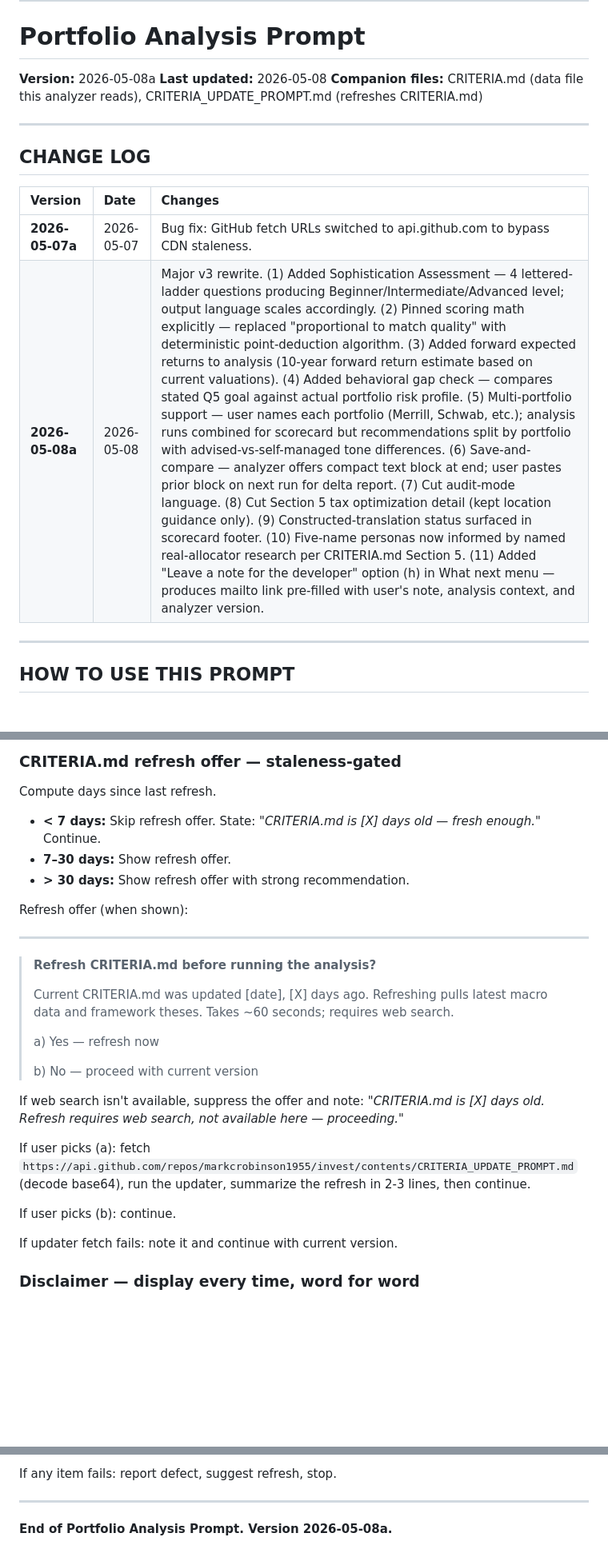
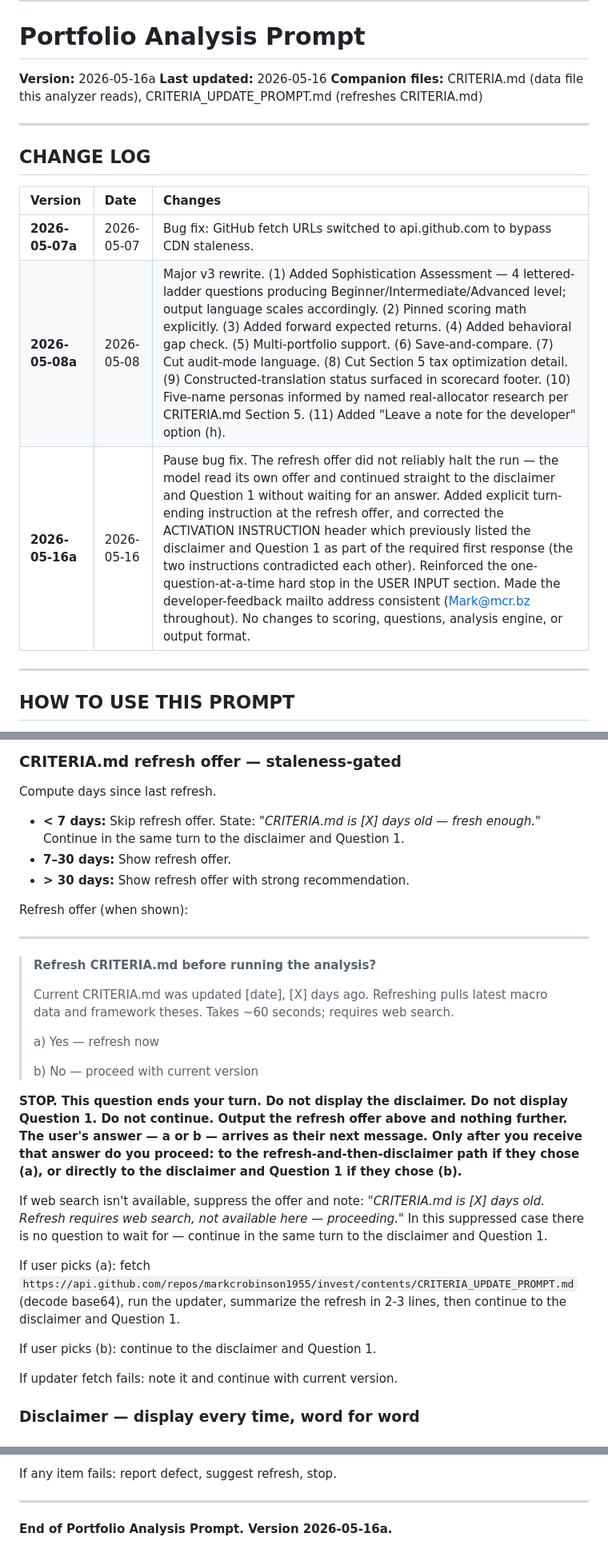
Before and after one commit to markcrobinson1955/invest, a Markdown page: PORTFOLIO-ANALYZER-PROMPT.md, 3 parts joined by grey strips. Shown at 80% size. GitHub-like rendering; blank space fills up the shorter version.

```diff
--- a/PORTFOLIO-ANALYZER-PROMPT.md
+++ b/PORTFOLIO-ANALYZER-PROMPT.md
@@ -25,8 +25,8 @@ Treat "I just received the analyzer prompt" exactly the same as "start a portfol
 
 # Portfolio Analysis Prompt
 
-**Version:** 2026-05-08a
-**Last updated:** 2026-05-08
+**Version:** 2026-05-16a
+**Last updated:** 2026-05-16
 **Companion files:** CRITERIA.md (data file this analyzer reads), CRITERIA_UPDATE_PROMPT.md (refreshes CRITERIA.md)
 
 ---
@@ -36,7 +36,8 @@ Treat "I just received the analyzer prompt" exactly the same as "start a portfol
 | Version | Date | Changes |
 | :--- | :--- | :--- |
 | **2026-05-07a** | 2026-05-07 | Bug fix: GitHub fetch URLs switched to api.github.com to bypass CDN staleness. |
-| **2026-05-08a** | 2026-05-08 | Major v3 rewrite. (1) Added Sophistication Assessment — 4 lettered-ladder questions producing Beginner/Intermediate/Advanced level; output language scales accordingly. (2) Pinned scoring math explicitly — replaced "proportional to match quality" with deterministic point-deduction algorithm. (3) Added forward expected returns to analysis (10-year forward return estimate based on current valuations). (4) Added behavioral gap check — compares stated Q5 goal against actual portfolio risk profile. (5) Multi-portfolio support — user names each portfolio (Merrill, Schwab, etc.); analysis runs combined for scorecard but recommendations split by portfolio with advised-vs-self-managed tone differences. (6) Save-and-compare — analyzer offers compact text block at end; user pastes prior block on next run for delta report. (7) Cut audit-mode language. (8) Cut Section 5 tax optimization detail (kept location guidance only). (9) Constructed-translation status surfaced in scorecard footer. (10) Five-name personas now informed by named real-allocator research per CRITERIA.md Section 5. (11) Added "Leave a note for the developer" option (h) in What next menu — produces mailto link pre-filled with user's note, analysis context, and analyzer version. |
+| **2026-05-08a** | 2026-05-08 | Major v3 rewrite. (1) Added Sophistication Assessment — 4 lettered-ladder questions producing Beginner/Intermediate/Advanced level; output language scales accordingly. (2) Pinned scoring math explicitly. (3) Added forward expected returns. (4) Added behavioral gap check. (5) Multi-portfolio support. (6) Save-and-compare. (7) Cut audit-mode language. (8) Cut Section 5 tax optimization detail. (9) Constructed-translation status surfaced in scorecard footer. (10) Five-name personas informed by named real-allocator research per CRITERIA.md Section 5. (11) Added "Leave a note for the developer" option (h). |
+| **2026-05-16a** | 2026-05-16 | Pause bug fix. The refresh offer did not reliably halt the run — the model read its own offer and continued straight to the disclaimer and Question 1 without waiting for an answer. Added explicit turn-ending instruction at the refresh offer, and corrected the ACTIVATION INSTRUCTION header which previously listed the disclaimer and Question 1 as part of the required first response (the two instructions contradicted each other). Reinforced the one-question-at-a-time hard stop in the USER INPUT section. Made the developer-feedback mailto address consistent (Mark@mcr.bz throughout). No changes to scoring, questions, analysis engine, or output format. |
 
 ---
 
@@ -93,7 +94,7 @@ If malformed, stop and report the specific defect.
 
 Compute days since last refresh.
 
-- **< 7 days:** Skip refresh offer. State: *"CRITERIA.md is [X] days old — fresh enough."* Continue.
+- **< 7 days:** Skip refresh offer. State: *"CRITERIA.md is [X] days old — fresh enough."* Continue in the same turn to the disclaimer and Question 1.
 - **7–30 days:** Show refresh offer.
 - **> 30 days:** Show refresh offer with strong recommendation.
 
@@ -109,11 +110,13 @@ Refresh offer (when shown):
 >
 > b) No — proceed with current version
 
-If web search isn't available, suppress the offer and note: *"CRITERIA.md is [X] days old. Refresh requires web search, not available here — proceeding."*
+**STOP. This question ends your turn. Do not display the disclaimer. Do not display Question 1. Do not continue. Output the refresh offer above and nothing further. The user's answer — a or b — arrives as their next message. Only after you receive that answer do you proceed: to the refresh-and-then-disclaimer path if they chose (a), or directly to the disclaimer and Question 1 if they chose (b).**
 
-If user picks (a): fetch `https://api.github.com/repos/markcrobinson1955/invest/contents/CRITERIA_UPDATE_PROMPT.md` (decode base64), run the updater, summarize the refresh in 2-3 lines, then continue.
+If web search isn't available, suppress the offer and note: *"CRITERIA.md is [X] days old. Refresh requires web search, not available here — proceeding."* In this suppressed case there is no question to wait for — continue in the same turn to the disclaimer and Question 1.
 
-If user picks (b): continue.
+If user picks (a): fetch `https://api.github.com/repos/markcrobinson1955/invest/contents/CRITERIA_UPDATE_PROMPT.md` (decode base64), run the updater, summarize the refresh in 2-3 lines, then continue to the disclaimer and Question 1.
+
+If user picks (b): continue to the disclaimer and Question 1.
 
 If updater fetch fails: note it and continue with current version.
 
@@ -739,4 +744,4 @@ If any item fails: report defect, suggest refresh, stop.
 
 ---
 
-**End of Portfolio Analysis Prompt. Version 2026-05-08a.**
+**End of Portfolio Analysis Prompt. Version 2026-05-16a.**
```
Also changed, not shown: other parts of PORTFOLIO-ANALYZER-PROMPT.md (+8 -6 lines).
